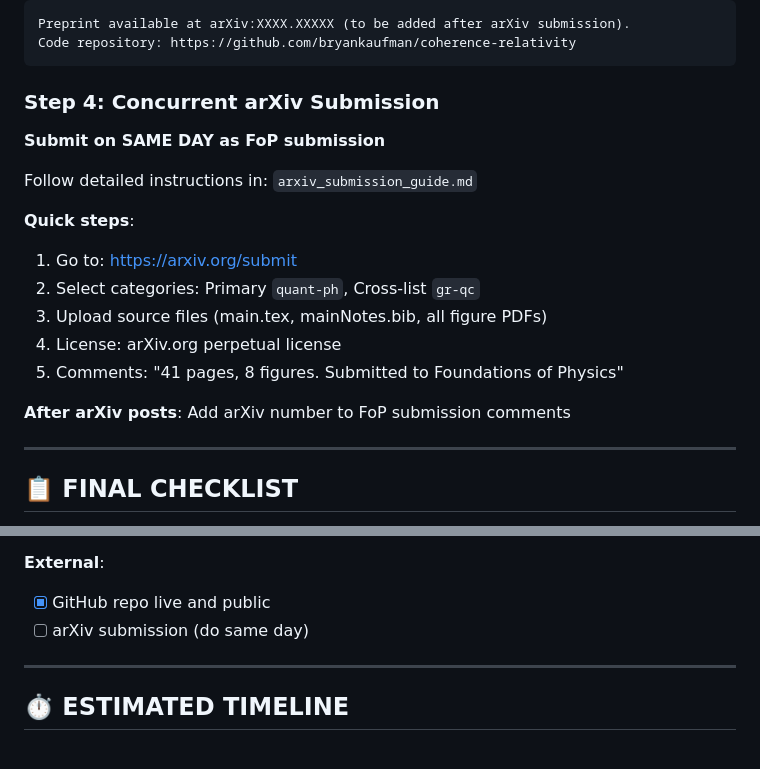
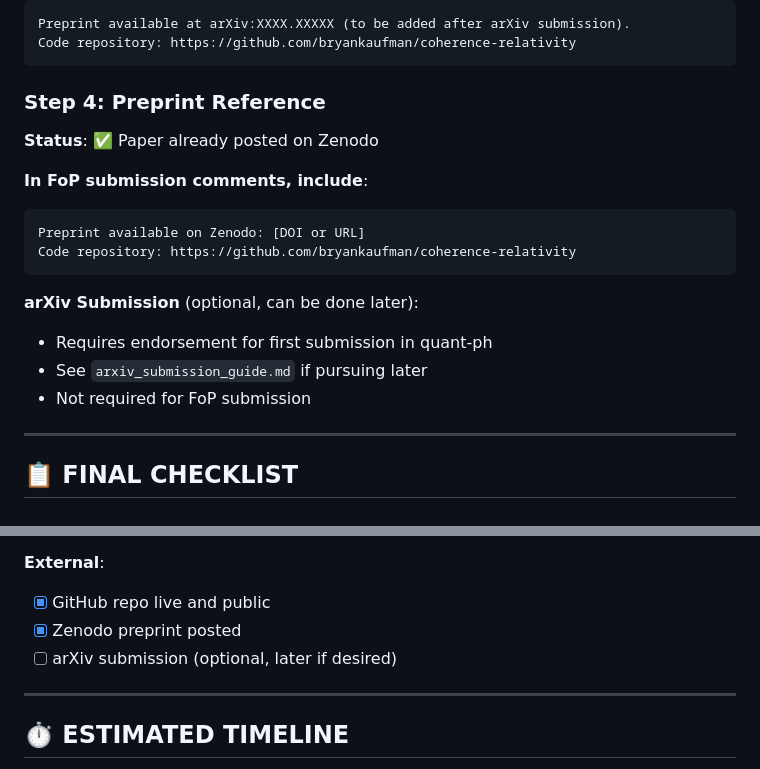
Before and after one commit to bryankaufman/coherence-relativity, a Markdown page: papers/01-coherence-frames/READY_TO_SUBMIT.md, 2 parts joined by grey strips. Drawn GitHub-style.

Commit message:
Update submission strategy: Zenodo preprint, arXiv optional
Changes:
- Paper already posted on Zenodo (reference in FoP submission)
- arXiv submission moved to optional/later (requires endorsement)
- Updated submission checklist and clearance document
- No same-day arXiv requirement

FoP submission can proceed with Zenodo + GitHub references.

Co-Authored-By: Warp <agent@warp.dev>

````diff
--- a/papers/01-coherence-frames/READY_TO_SUBMIT.md
+++ b/papers/01-coherence-frames/READY_TO_SUBMIT.md
@@ -112,20 +112,20 @@ Preprint available at arXiv:XXXX.XXXXX (to be added after arXiv submission).
 Code repository: https://github.com/bryankaufman/coherence-relativity
 ```
 
-### Step 4: Concurrent arXiv Submission
+### Step 4: Preprint Reference
 
-**Submit on SAME DAY as FoP submission**
+**Status**: ✅ Paper already posted on Zenodo
 
-Follow detailed instructions in: `arxiv_submission_guide.md`
+**In FoP submission comments, include**:
+```
+Preprint available on Zenodo: [DOI or URL]
+Code repository: https://github.com/bryankaufman/coherence-relativity
+```
 
-**Quick steps**:
-1. Go to: https://arxiv.org/submit
-2. Select categories: Primary `quant-ph`, Cross-list `gr-qc`
-3. Upload source files (main.tex, mainNotes.bib, all figure PDFs)
-4. License: arXiv.org perpetual license
-5. Comments: "41 pages, 8 figures. Submitted to Foundations of Physics"
-
-**After arXiv posts**: Add arXiv number to FoP submission comments
+**arXiv Submission** (optional, can be done later):
+- Requires endorsement for first submission in quant-ph
+- See `arxiv_submission_guide.md` if pursuing later
+- Not required for FoP submission
 
 ---
 
@@ -157,7 +157,8 @@ Before clicking "Submit":
 
 **External**:
 - [x] GitHub repo live and public
-- [ ] arXiv submission (do same day)
+- [x] Zenodo preprint posted
+- [ ] arXiv submission (optional, later if desired)
 
 ---
 
````
Also changed, not shown: papers/01-coherence-frames/FINAL_REVIEW_CLEARANCE.md (+2 -1 lines).
